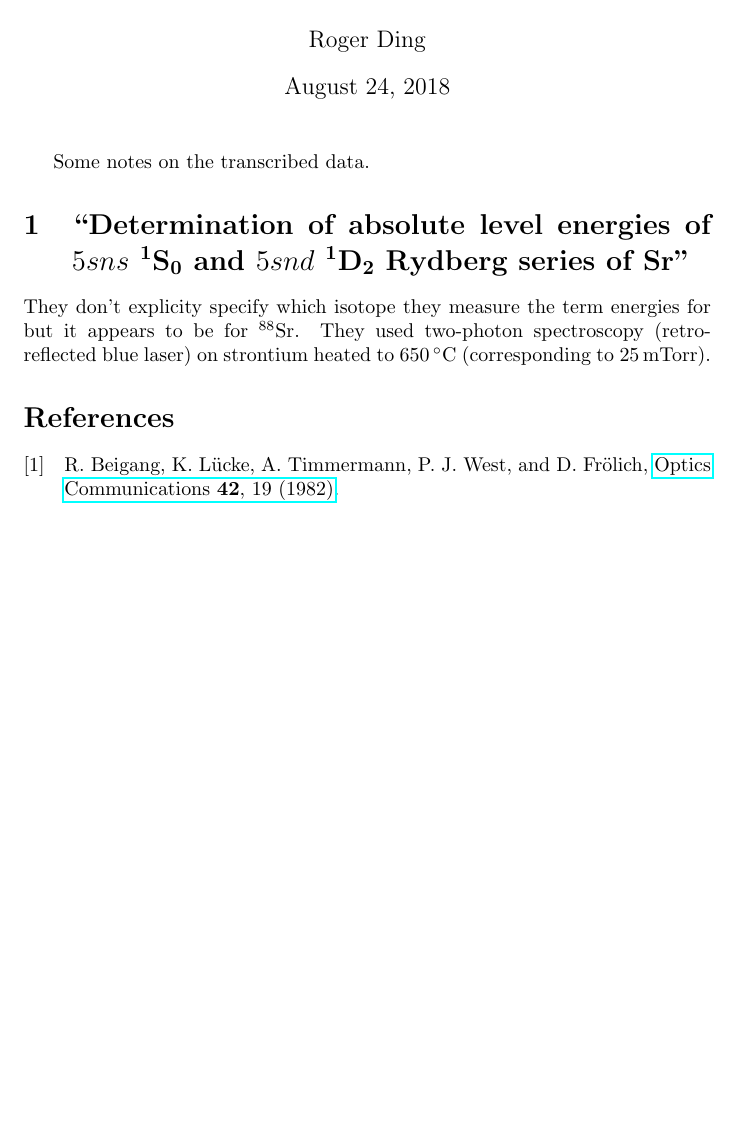
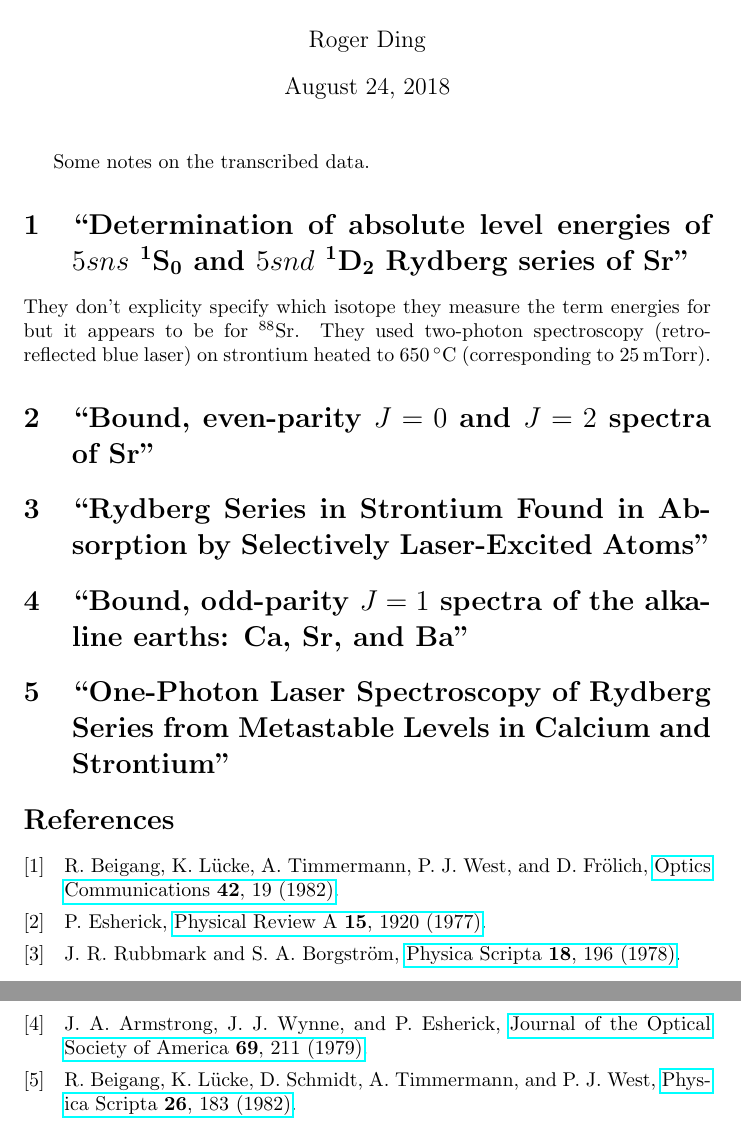
Before and after one commit to rogding/strontium_rydberg, a LaTeX document (strontium_rydberg.tex, which reads bibliography.bib): part of the page before the commit and two parts of pages 1 and 2 of 2 after it, the two joined at a grey line, cut so that both start at the same text, the shorter picture padded with empty space. Compiled offline with pdfLaTeX.

Commit message:
Added more refernces to .bib

```diff
--- a/bibliography.bib
+++ b/bibliography.bib
@@ -14,3 +14,10 @@
   publisher = {Elsevier {BV}},
 }
 
+@Article{esh_1977a,
+  author    = {Peter Esherick},
+  title     = {Bound, even-parity $J=0$ and $J=2$ spectra of Sr},
+  journal   = {Physical Review A},
+  year      = {1977},
+  volume    = {15},
+  issue     = {5},
@@ -16,0 +33,6 @@
+  author    = {J. R. Rubbmark and S. A. Borgstr\"{o}m},
+  title     = {Rydberg Series in Strontium Found in Absorption by Selectively Laser-Excited Atoms},
+  journal   = {Physica Scripta},
+  year      = {1978},
+  volume    = {18},
+  number    = {4},
@@ -16,0 +47,8 @@
+  author    = {J. A. Armstrong and J. J. Wynne and P. Esherick},
+  title     = {Bound, odd-parity $J=1$ spectra of the alkaline earths: Ca, Sr, and Ba},
+  journal   = {Journal of the Optical Society of America},
+  year      = {1979},
+  volume    = {69},
+  number    = {2},
+  month     = {feb},
+  pages     = {211},
@@ -16,0 +62,5 @@
+  title     = {One-Photon Laser Spectroscopy of Rydberg Series from Metastable Levels in Calcium and Strontium},
+  journal   = {Physica Scripta},
+  year      = {1982},
+  volume    = {26},
+  number    = {3},
--- a/strontium_rydberg.tex
+++ b/strontium_rydberg.tex
@@ -49,7 +49,13 @@ Some notes on the transcribed data.
 
 They don't explicity specify which isotope they measure the term energies for but it appears to be for \Sr{88}. They used two-photon spectroscopy (retro-reflected blue laser) on strontium heated to \SI{650}{\celsius} (corresponding to \SI{25}{\milli\Torr}).
 
+\section{\citetitle{esh_1977a}}
 
+\section{\citetitle{rub_1978a}}
+
+\section{\citetitle{awe_1979a}}
+
+\section{\citetitle{bls_1982a}}
 
 \printbibliography
 
```
Also changed, not shown: bibliography.bib (31 more changed lines).
